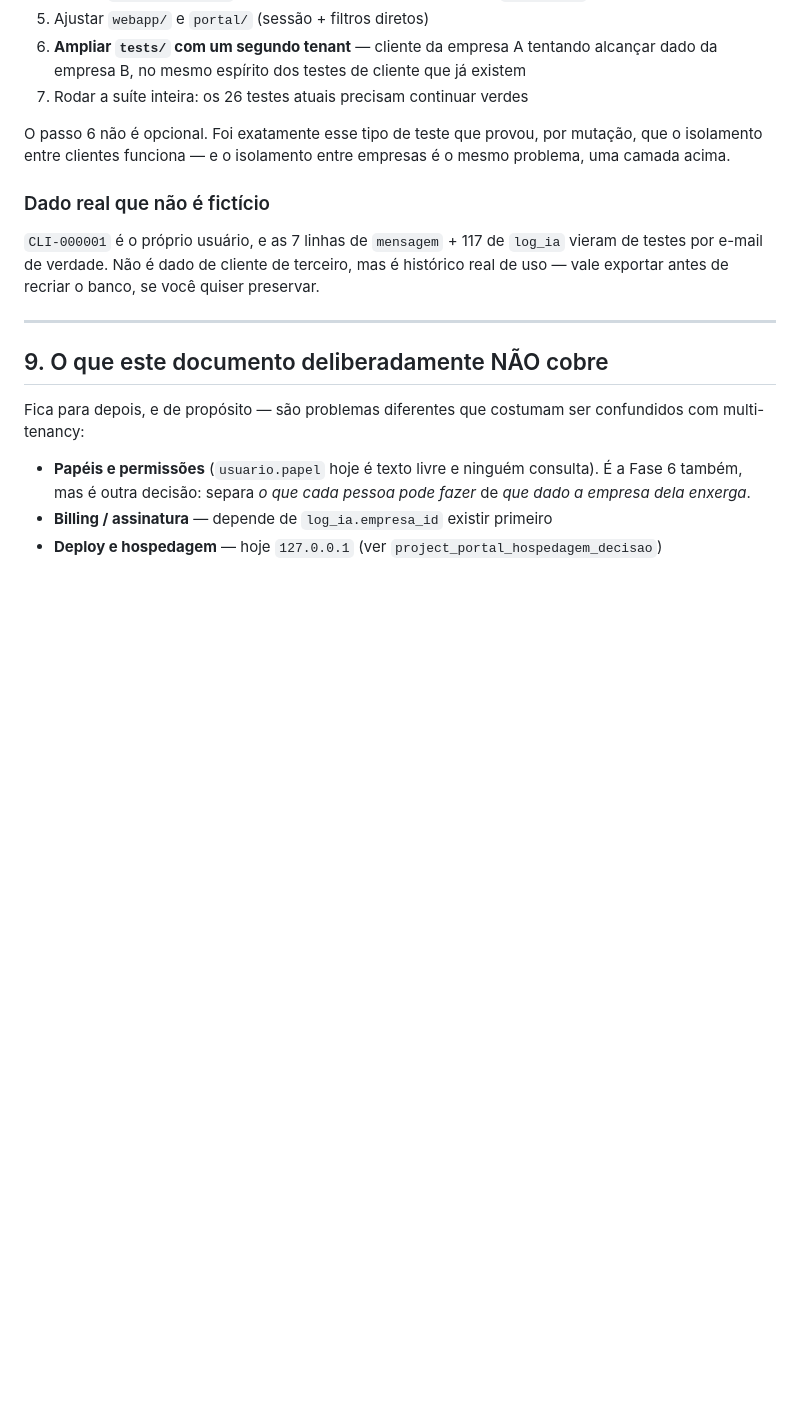
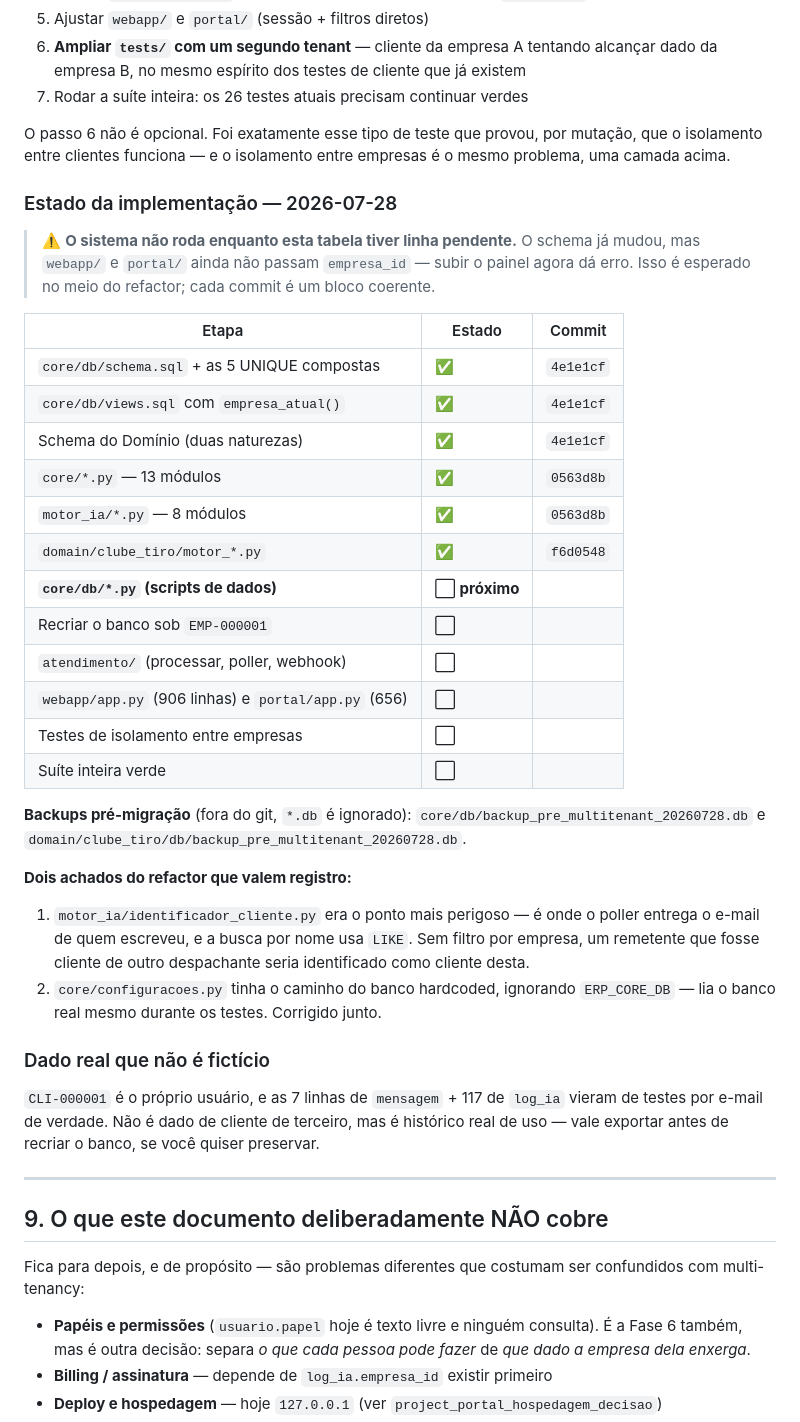
Before and after one commit to bedaninho123/erp-smith, a Markdown page: docs/schema_multi_tenant.md, the part around the change. Rendered like a GitHub page; blank space fills up the shorter version.

Commit message:
Registra estado da implementacao multi-tenant no documento de projeto
Tabela do que ja foi feito (com o commit de cada bloco) e do que falta,
pra retomar sem reconstruir contexto. Marca explicitamente que o sistema
nao roda ate webapp/portal terminarem -- schema mudou, apps ainda nao
passam empresa_id.

```diff
--- a/docs/schema_multi_tenant.md
+++ b/docs/schema_multi_tenant.md
@@ -200,6 +200,33 @@ Como você lembrou, os 23 clientes são fictícios (`core/db/gerar_clientes_fict
 
 O passo 6 não é opcional. Foi exatamente esse tipo de teste que provou, por mutação, que o isolamento entre clientes funciona — e o isolamento entre empresas é o mesmo problema, uma camada acima.
 
+### Estado da implementação — 2026-07-28
+
+> ⚠️ **O sistema não roda enquanto esta tabela tiver linha pendente.** O schema já mudou, mas `webapp/` e `portal/` ainda não passam `empresa_id` — subir o painel agora dá erro. Isso é esperado no meio do refactor; cada commit é um bloco coerente.
+
+| Etapa | Estado | Commit |
+|---|---|---|
+| `core/db/schema.sql` + as 5 UNIQUE compostas | ✅ | `4e1e1cf` |
+| `core/db/views.sql` com `empresa_atual()` | ✅ | `4e1e1cf` |
+| Schema do Domínio (duas naturezas) | ✅ | `4e1e1cf` |
+| `core/*.py` — 13 módulos | ✅ | `0563d8b` |
+| `motor_ia/*.py` — 8 módulos | ✅ | `0563d8b` |
+| `domain/clube_tiro/motor_*.py` | ✅ | `f6d0548` |
+| **`core/db/*.py` (scripts de dados)** | ⬜ **próximo** | |
+| Recriar o banco sob `EMP-000001` | ⬜ | |
+| `atendimento/` (processar, poller, webhook) | ⬜ | |
+| `webapp/app.py` (906 linhas) e `portal/app.py` (656) | ⬜ | |
+| Testes de isolamento entre empresas | ⬜ | |
+| Suíte inteira verde | ⬜ | |
+
+**Backups pré-migração** (fora do git, `*.db` é ignorado):
+`core/db/backup_pre_multitenant_20260728.db` e `domain/clube_tiro/db/backup_pre_multitenant_20260728.db`.
+
+**Dois achados do refactor que valem registro:**
+
+1. `motor_ia/identificador_cliente.py` era o ponto mais perigoso — é onde o poller entrega o e-mail de quem escreveu, e a busca por nome usa `LIKE`. Sem filtro por empresa, um remetente que fosse cliente de outro despachante seria identificado como cliente desta.
+2. `core/configuracoes.py` tinha o caminho do banco hardcoded, ignorando `ERP_CORE_DB` — lia o banco real mesmo durante os testes. Corrigido junto.
+
 ### Dado real que não é fictício
 
 `CLI-000001` é o próprio usuário, e as 7 linhas de `mensagem` + 117 de `log_ia` vieram de testes por e-mail de verdade. Não é dado de cliente de terceiro, mas é histórico real de uso — vale exportar antes de recriar o banco, se você quiser preservar.
```
